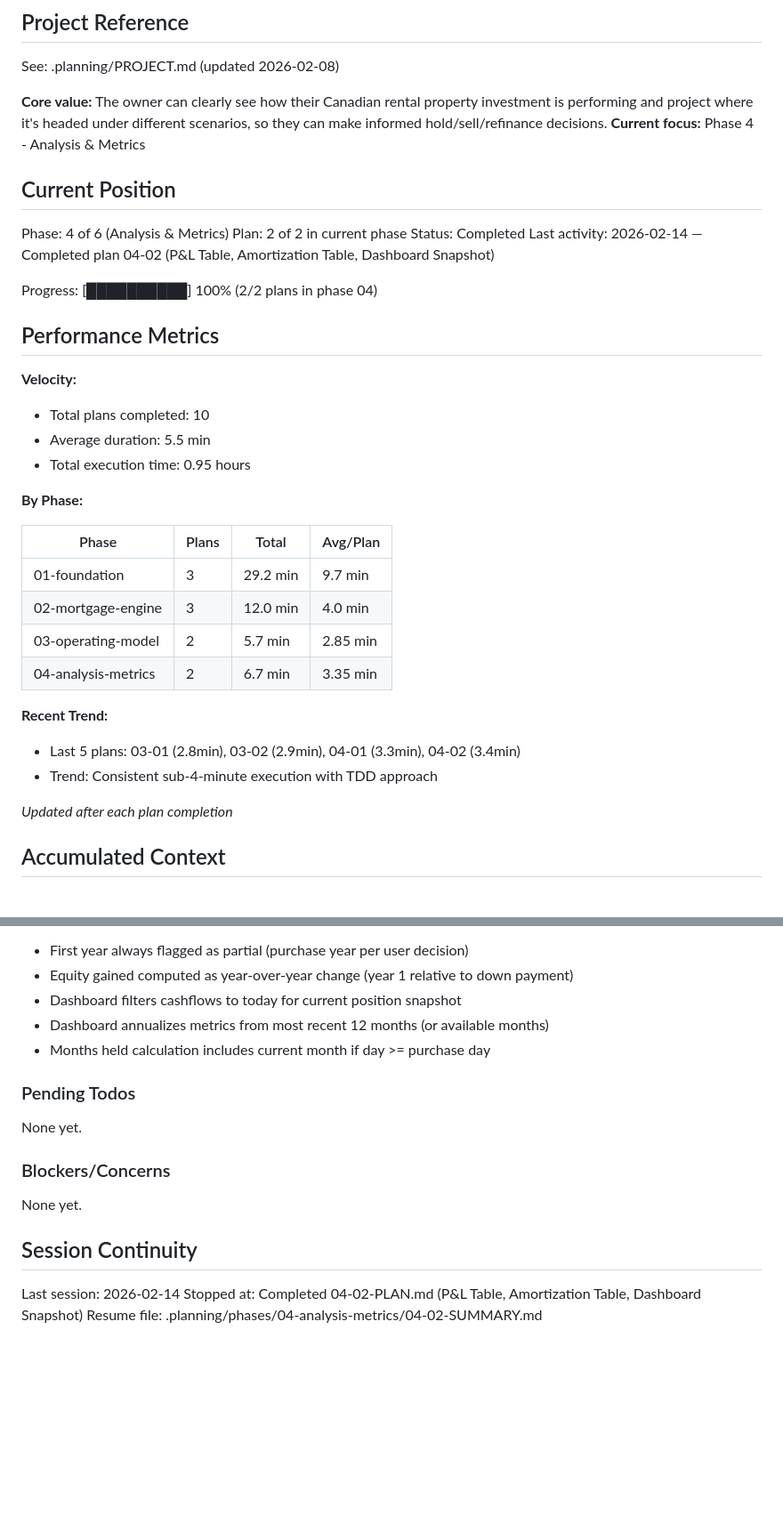
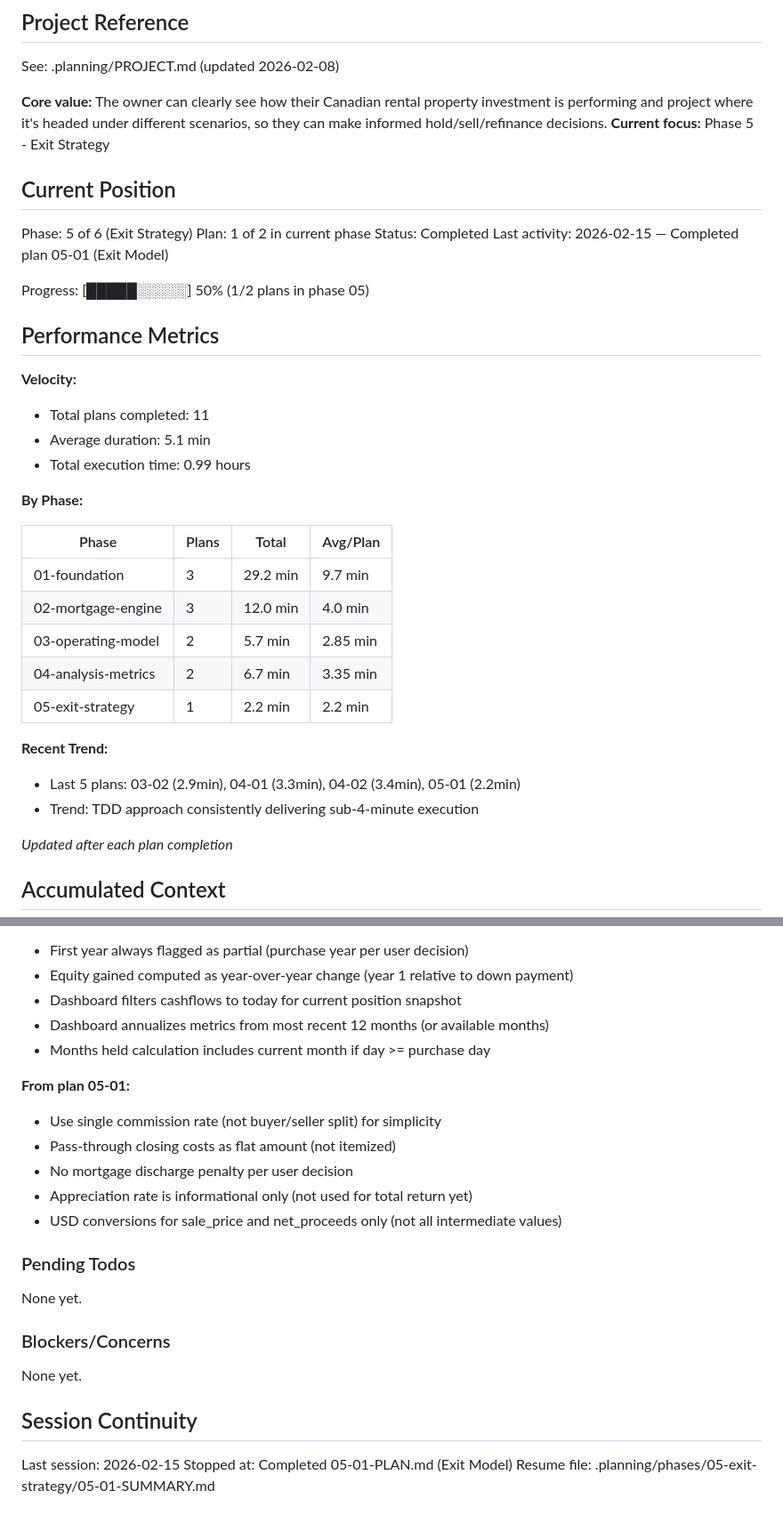
Before and after one commit to SergeNasr/maple-return, a Markdown page: .planning/STATE.md, 2 parts joined by grey strips. Shown at 89% size. GitHub-like rendering; blank space fills up the shorter version.

Commit message:
docs(05-01): complete exit model plan
- Exit model with waterfall breakdown implemented
- 9 TDD tests covering all scenarios
- Net proceeds calculation handles edge cases
- Appreciation rate computes annualized CAGR
- State updated: Phase 5 Plan 1 of 2 complete

```diff
--- a/.planning/STATE.md
+++ b/.planning/STATE.md
@@ -5,23 +5,23 @@
 See: .planning/PROJECT.md (updated 2026-02-08)
 
 **Core value:** The owner can clearly see how their Canadian rental property investment is performing and project where it's headed under different scenarios, so they can make informed hold/sell/refinance decisions.
-**Current focus:** Phase 4 - Analysis & Metrics
+**Current focus:** Phase 5 - Exit Strategy
 
 ## Current Position
 
-Phase: 4 of 6 (Analysis & Metrics)
-Plan: 2 of 2 in current phase
+Phase: 5 of 6 (Exit Strategy)
+Plan: 1 of 2 in current phase
 Status: Completed
-Last activity: 2026-02-14 — Completed plan 04-02 (P&L Table, Amortization Table, Dashboard Snapshot)
+Last activity: 2026-02-15 — Completed plan 05-01 (Exit Model)
 
-Progress: [██████████] 100% (2/2 plans in phase 04)
+Progress: [█████░░░░░] 50% (1/2 plans in phase 05)
 
 ## Performance Metrics
 
 **Velocity:**
-- Total plans completed: 10
-- Average duration: 5.5 min
-- Total execution time: 0.95 hours
+- Total plans completed: 11
+- Average duration: 5.1 min
+- Total execution time: 0.99 hours
 
 **By Phase:**
 
@@ -31,10 +31,11 @@ Progress: [██████████] 100% (2/2 plans in phase 04)
 | 02-mortgage-engine | 3 | 12.0 min | 4.0 min |
 | 03-operating-model | 2 | 5.7 min | 2.85 min |
 | 04-analysis-metrics | 2 | 6.7 min | 3.35 min |
+| 05-exit-strategy | 1 | 2.2 min | 2.2 min |
 
 **Recent Trend:**
-- Last 5 plans: 03-01 (2.8min), 03-02 (2.9min), 04-01 (3.3min), 04-02 (3.4min)
-- Trend: Consistent sub-4-minute execution with TDD approach
+- Last 5 plans: 03-02 (2.9min), 04-01 (3.3min), 04-02 (3.4min), 05-01 (2.2min)
+- Trend: TDD approach consistently delivering sub-4-minute execution
 
 *Updated after each plan completion*
 
@@ -110,6 +111,13 @@ Recent decisions affecting current work:
 - Dashboard annualizes metrics from most recent 12 months (or available months)
 - Months held calculation includes current month if day >= purchase day
 
+**From plan 05-01:**
+- Use single commission rate (not buyer/seller split) for simplicity
+- Pass-through closing costs as flat amount (not itemized)
+- No mortgage discharge penalty per user decision
+- Appreciation rate is informational only (not used for total return yet)
+- USD conversions for sale_price and net_proceeds only (not all intermediate values)
+
 ### Pending Todos
 
 None yet.
@@ -120,6 +128,6 @@ None yet.
 
 ## Session Continuity
 
-Last session: 2026-02-14
-Stopped at: Completed 04-02-PLAN.md (P&L Table, Amortization Table, Dashboard Snapshot)
-Resume file: .planning/phases/04-analysis-metrics/04-02-SUMMARY.md
+Last session: 2026-02-15
+Stopped at: Completed 05-01-PLAN.md (Exit Model)
+Resume file: .planning/phases/05-exit-strategy/05-01-SUMMARY.md
```
Also changed, not shown: 1 other file.
